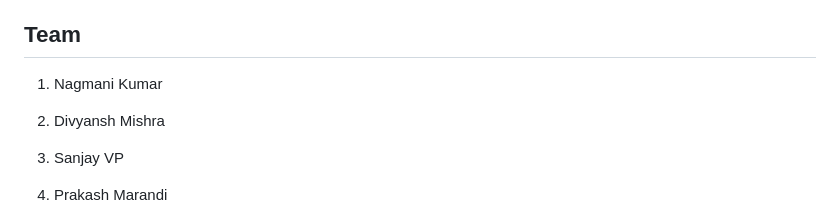
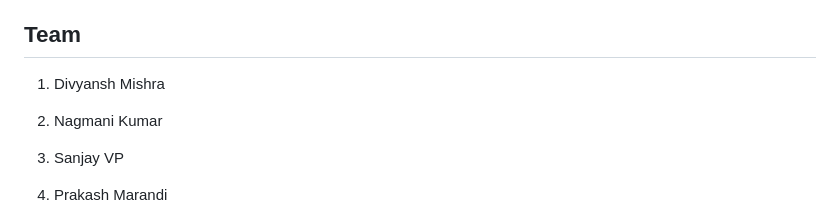
Before and after one commit to 8MISHRA/Churn_Prediction, a Markdown page: README.md, the part around the change. Drawn GitHub-style.

```diff
--- a/README.md
+++ b/README.md
@@ -79,9 +79,9 @@ To run the ChurnInsightHub application locally, follow these steps:
 
 ## Team
 
-1. Nagmani Kumar
+1. Divyansh Mishra
 
-2. Divyansh Mishra
+2. Nagmani Kumar
 
 3. Sanjay VP
 
```
